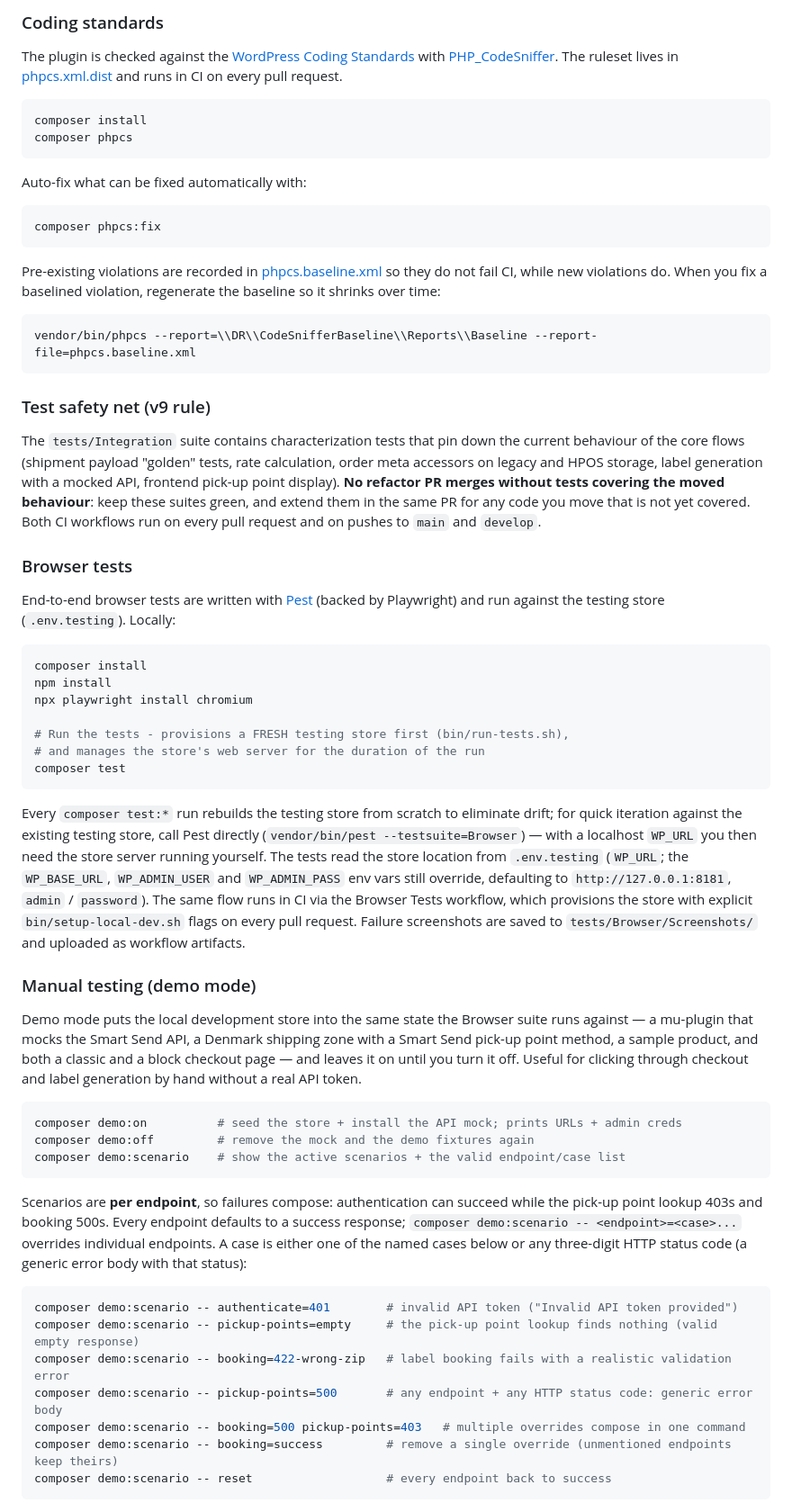
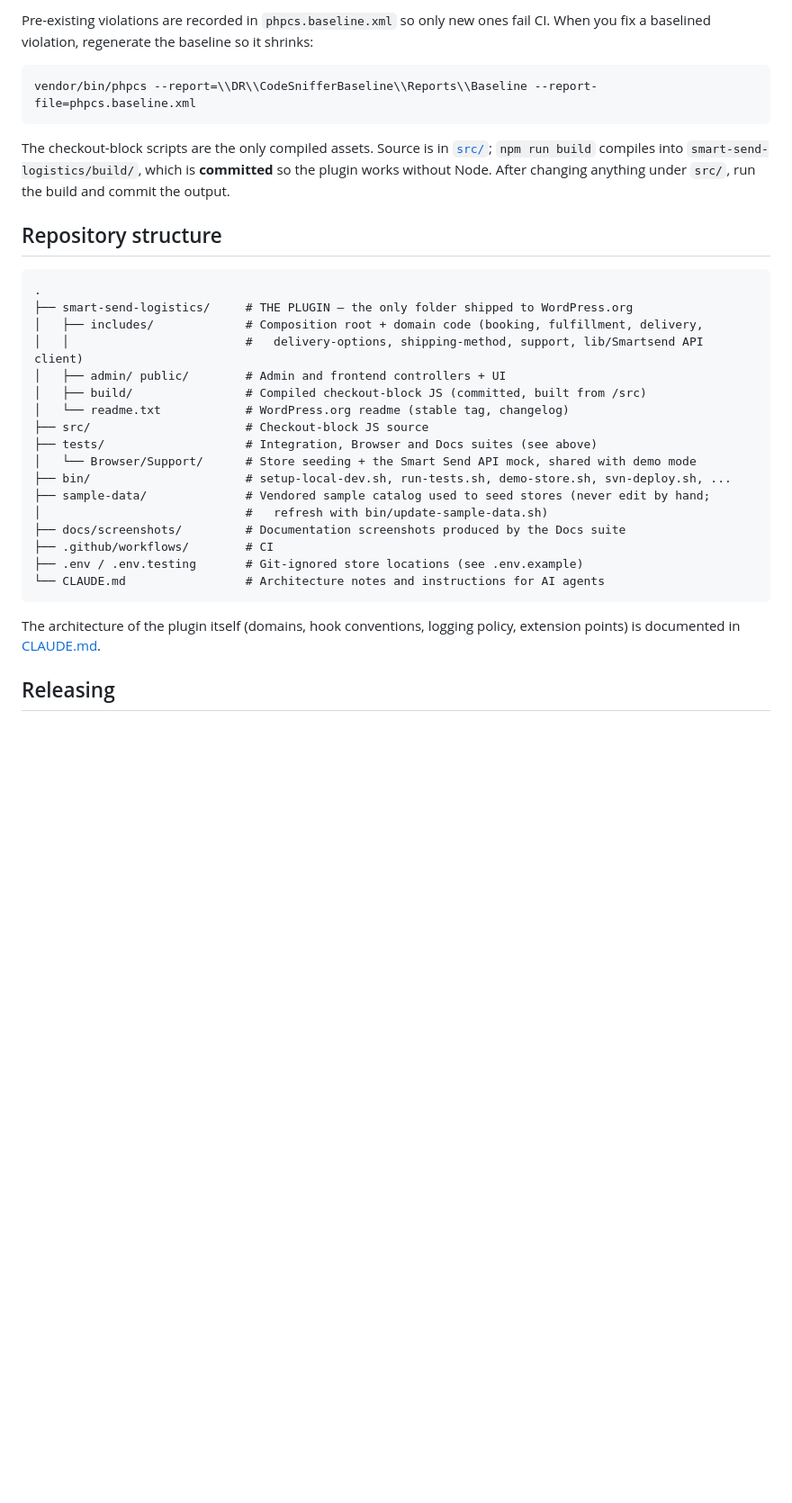
Before and after one commit to smartsendio/woocommerce, a Markdown page: README.md, the part around one of its changes. Shown at 90% size. Rendered like a GitHub page; blank space fills up the shorter version.

````diff
--- a/README.md
+++ b/README.md
@@ -257,63 +166,34 @@ wp admin --user=wp
-### Coding standards
-
-The plugin is checked against the [WordPress Coding Standards](https://github.com/WordPress/WordPress-Coding-Standards) with [PHP_CodeSniffer](https://github.com/PHPCSStandards/PHP_CodeSniffer). The ruleset lives in [phpcs.xml.dist](phpcs.xml.dist) and runs in CI on every pull request.
-
-```bash
-composer install
-composer phpcs
-```
-
-Auto-fix what can be fixed automatically with:
-
-```bash
-composer phpcs:fix
-```
-
-Pre-existing violations are recorded in [phpcs.baseline.xml](phpcs.baseline.xml) so they do not fail CI, while new violations do. When you fix a baselined violation, regenerate the baseline so it shrinks over time:
+Pre-existing violations are recorded in `phpcs.baseline.xml` so only new ones fail CI. When you fix a baselined violation, regenerate the baseline so it shrinks:
 
 ```bash
 vendor/bin/phpcs --report=\\DR\\CodeSnifferBaseline\\Reports\\Baseline --report-file=phpcs.baseline.xml
 ```
 
-### Test safety net (v9 rule)
+The checkout-block scripts are the only compiled assets. Source is in [`src/`](src/); `npm run build` compiles into `smart-send-logistics/build/`, which is **committed** so the plugin works without Node. After changing anything under `src/`, run the build and commit the output.
 
-The `tests/Integration` suite contains characterization tests that pin down the current behaviour of the core flows (shipment payload "golden" tests, rate calculation, order meta accessors on legacy and HPOS storage, label generation with a mocked API, frontend pick-up point display). **No refactor PR merges without tests covering the moved behaviour**: keep these suites green, and extend them in the same PR for any code you move that is not yet covered. Both CI workflows run on every pull request and on pushes to `main` and `develop`.
+## Repository structure
 
-### Browser tests
-
-End-to-end browser tests are written with [Pest](https://pestphp.com/docs/browser-testing) (backed by Playwright) and run against the testing store (`.env.testing`). Locally:
-
-```bash
-composer install
-npm install
-npx playwright install chromium
-
-# Run the tests - provisions a FRESH testing store first (bin/run-tests.sh),
-# and manages the store's web server for the duration of the run
-composer test
+```
+.
+├── smart-send-logistics/     # THE PLUGIN — the only folder shipped to WordPress.org
+│   ├── includes/             # Composition root + domain code (booking, fulfillment, delivery,
+│   │                         #   delivery-options, shipping-method, support, lib/Smartsend API client)
+│   ├── admin/ public/        # Admin and frontend controllers + UI
+│   ├── build/                # Compiled checkout-block JS (committed, built from /src)
+│   └── readme.txt            # WordPress.org readme (stable tag, changelog)
+├── src/                      # Checkout-block JS source
+├── tests/                    # Integration, Browser and Docs suites (see above)
+│   └── Browser/Support/      # Store seeding + the Smart Send API mock, shared with demo mode
+├── bin/                      # setup-local-dev.sh, run-tests.sh, demo-store.sh, svn-deploy.sh, ...
+├── sample-data/              # Vendored sample catalog used to seed stores (never edit by hand;
+│                             #   refresh with bin/update-sample-data.sh)
+├── docs/screenshots/         # Documentation screenshots produced by the Docs suite
+├── .github/workflows/        # CI
+├── .env / .env.testing       # Git-ignored store locations (see .env.example)
+└── CLAUDE.md                 # Architecture notes and instructions for AI agents
 ```
 
-Every `composer test:*` run rebuilds the testing store from scratch to eliminate drift; for quick iteration against the existing testing store, call Pest directly (`vendor/bin/pest --testsuite=Browser`) — with a localhost `WP_URL` you then need the store server running yourself. The tests read the store location from `.env.testing` (`WP_URL`; the `WP_BASE_URL`, `WP_ADMIN_USER` and `WP_ADMIN_PASS` env vars still override, defaulting to `http://127.0.0.1:8181`, `admin` / `password`). The same flow runs in CI via the Browser Tests workflow, which provisions the store with explicit `bin/setup-local-dev.sh` flags on every pull request. Failure screenshots are saved to `tests/Browser/Screenshots/` and uploaded as workflow artifacts.
+The architecture of the plugin itself (domains, hook conventions, logging policy, extension points) is documented in [CLAUDE.md](CLAUDE.md).
 
-### Manual testing (demo mode)
+## Releasing
 
-Demo mode puts the local development store into the same state the Browser suite runs against — a mu-plugin that mocks the Smart Send API, a Denmark shipping zone with a Smart Send pick-up point method, a sample product, and both a classic and a block checkout page — and leaves it on until you turn it off. Useful for clicking through checkout and label generation by hand without a real API token.
-
-```bash
-composer demo:on          # seed the store + install the API mock; prints URLs + admin creds
-composer demo:off         # remove the mock and the demo fixtures again
-composer demo:scenario    # show the active scenarios + the valid endpoint/case list
-```
-
-Scenarios are **per endpoint**, so failures compose: authentication can succeed while the pick-up point lookup 403s and booking 500s. Every endpoint defaults to a success response; `composer demo:scenario -- <endpoint>=<case>...` overrides individual endpoints. A case is either one of the named cases below or any three-digit HTTP status code (a generic error body with that status):
-
-```bash
-composer demo:scenario -- authenticate=401        # invalid API token ("Invalid API token provided")
-composer demo:scenario -- pickup-points=empty     # the pick-up point lookup finds nothing (valid empty response)
-composer demo:scenario -- booking=422-wrong-zip   # label booking fails with a realistic validation error
-composer demo:scenario -- pickup-points=500       # any endpoint + any HTTP status code: generic error body
-composer demo:scenario -- booking=500 pickup-points=403   # multiple overrides compose in one command
-composer demo:scenario -- booking=success         # remove a single override (unmentioned endpoints keep theirs)
-composer demo:scenario -- reset                   # every endpoint back to success
-```
-
````
Also changed, not shown: other parts of README.md (+130 -277 lines).
